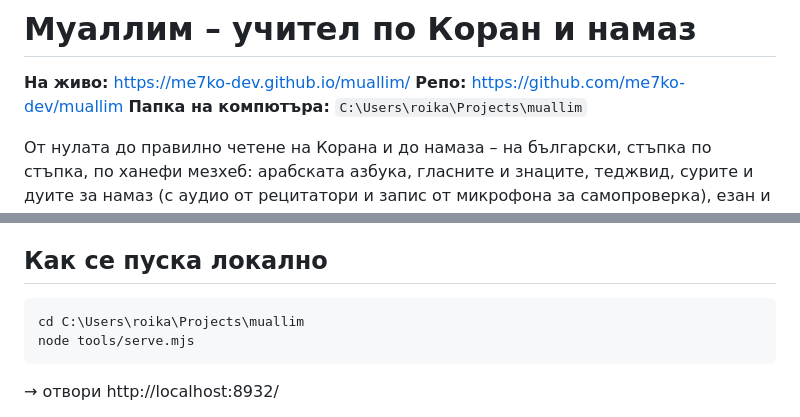
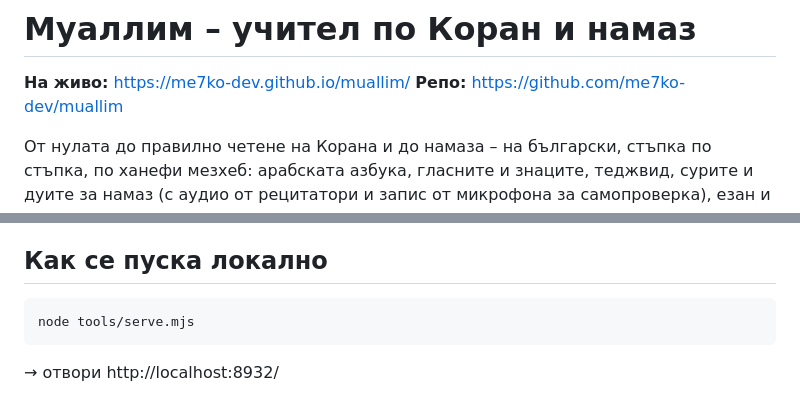
Before and after one commit to me7ko-dev/muallim, a Markdown page: README.md, 2 parts joined by grey strips. Drawn GitHub-style.

Commit message:
README: без папката на компютъра и без лични линкове
Co-Authored-By: Claude Opus 5.5 <noreply@anthropic.com>

````diff
--- a/README.md
+++ b/README.md
@@ -2,7 +2,6 @@
 
 **На живо:** https://me7ko-dev.github.io/muallim/
 **Репо:** https://github.com/me7ko-dev/muallim
-**Папка на компютъра:** `C:\Users\roika\Projects\muallim`
 
 От нулата до правилно четене на Корана и до намаза – на български, стъпка по стъпка, по ханефи мезхеб:
 арабската азбука, гласните и знаците, теджвид, сурите и дуите за намаз (с аудио от рецитатори и запис от микрофона за самопроверка), езан и икамет, абдест/гусюл/теяммум, петте намаза и как се кланят (с анимирана фигура), изпити и напредък.
@@ -24,7 +23,6 @@
 ## Как се пуска локално
 
 ```
-cd C:\Users\roika\Projects\muallim
 node tools/serve.mjs
 ```
 → отвори http://localhost:8932/
````
